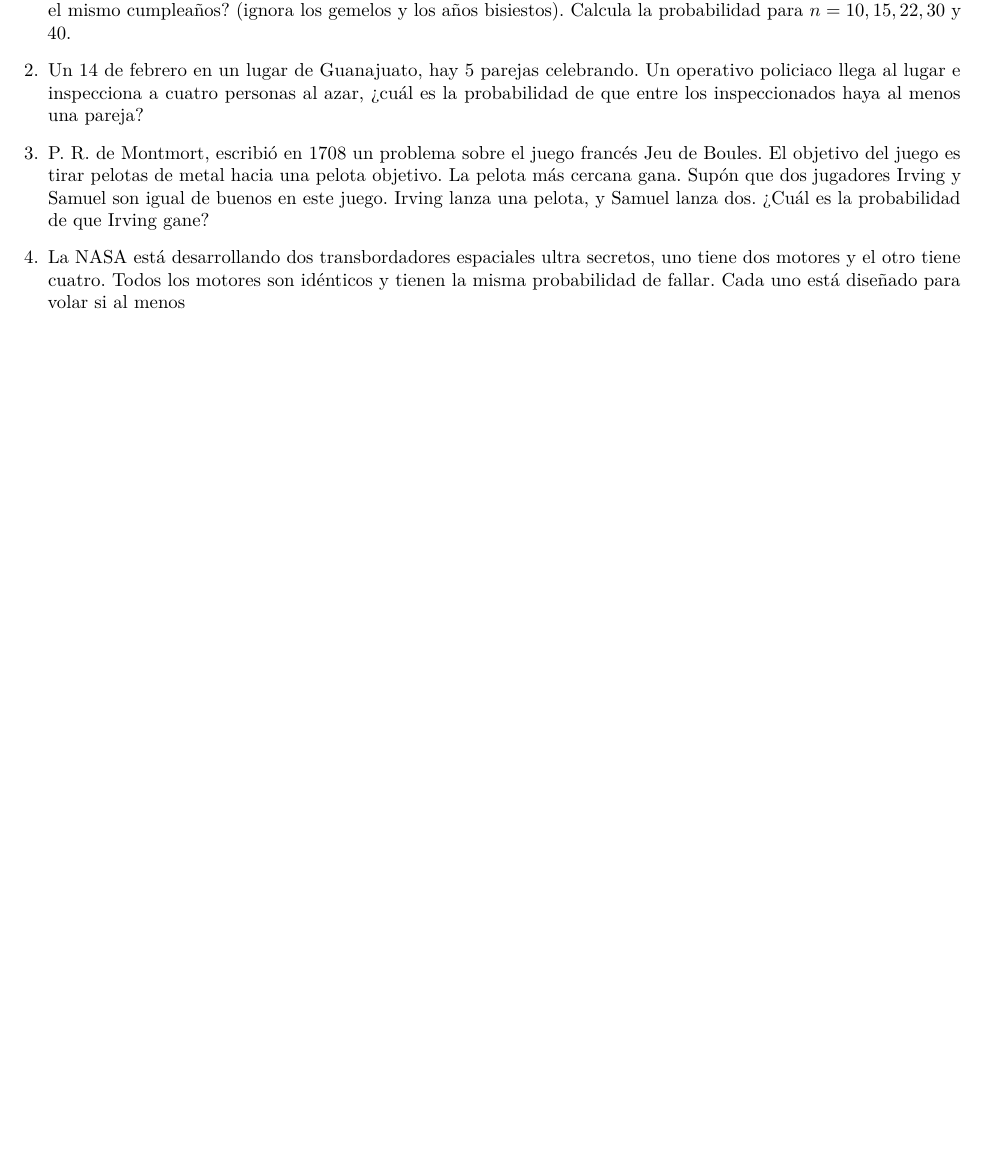
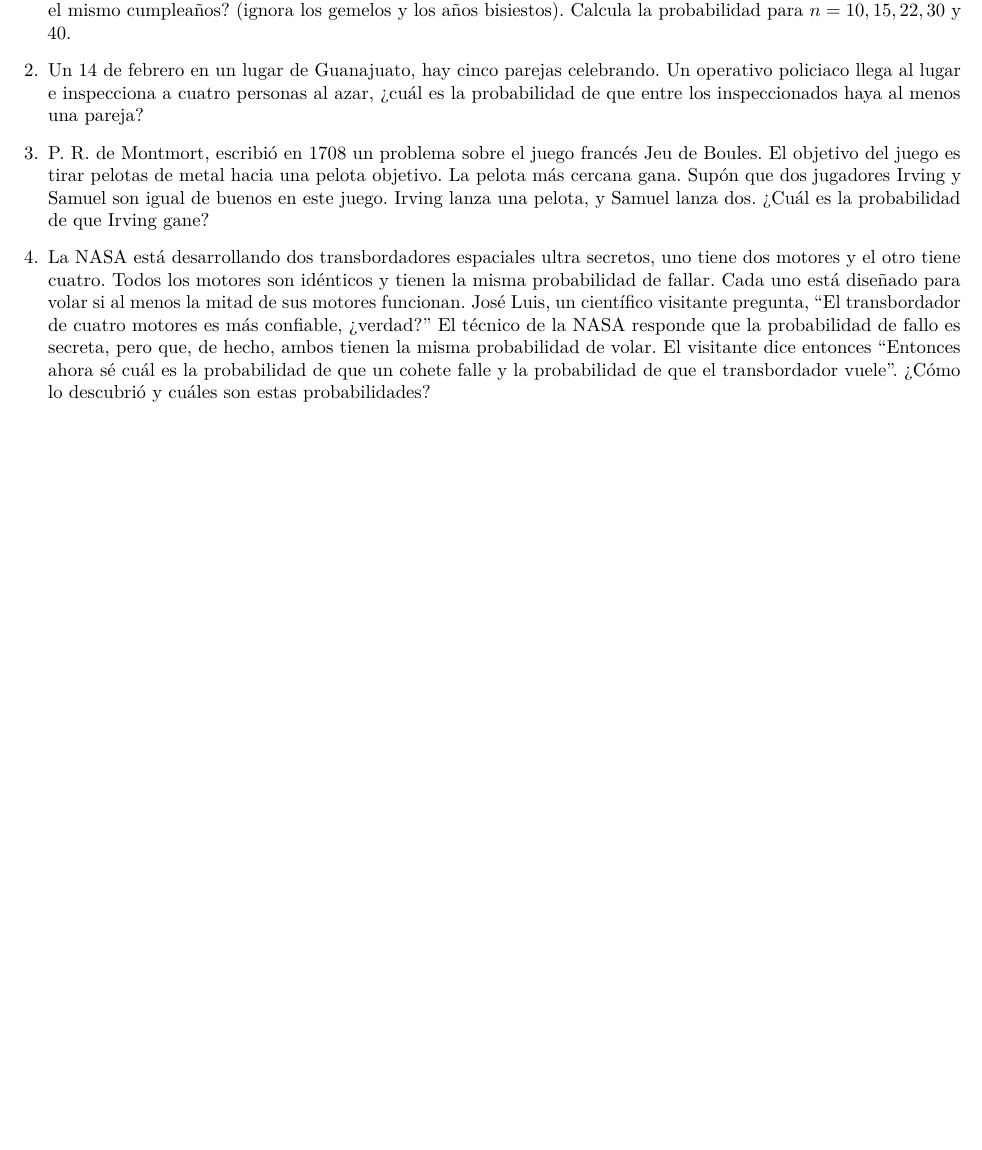
Before and after one commit to soy-esaul/Ayudantes, a LaTeX document (Ayudantía2.tex): part of the page, cut so that both start at the same text, the shorter picture padded with empty space. Compiled offline with pdfLaTeX.

Commit message:
Corregido un error de ortografía

```diff
--- a/Ayudantía2.tex
+++ b/Ayudantía2.tex
@@ -19,7 +19,7 @@
     probabilidad de que al menos dos tengan el mismo cumpleaños? (ignora los gemelos
     y los años bisiestos). Calcula la probabilidad para $n=10,15,22,30$ y 40.
 
-    \item Un 14 de febrero en un lugar de Guanajuato, hay 5 parejas celebrando.
+    \item Un 14 de febrero en un lugar de Guanajuato, hay cinco parejas celebrando.
     Un operativo policiaco llega al lugar e inspecciona a cuatro personas al azar,
     ¿cuál es la probabilidad de que entre los inspeccionados haya al menos una pareja?
 
@@ -32,7 +32,13 @@
     \item La NASA está desarrollando dos transbordadores espaciales ultra secretos,
     uno tiene dos motores y el otro tiene cuatro.  Todos los motores son idénticos
     y tienen la misma probabilidad de fallar.  Cada uno está diseñado para volar si
-    al menos
+    al menos la mitad de sus motores funcionan.  José Luis, un científico visitante pregunta,
+    ``El transbordador de cuatro motores es más confiable, ¿verdad?'' El técnico de
+    la NASA responde que la probabilidad de fallo es secreta, pero que, de hecho,
+    ambos tienen la misma probabilidad de volar. El visitante dice entonces ``Entonces
+    ahora sé cuál es la probabilidad de que un cohete falle y la probabilidad de que
+    el transbordador vuele''. ¿Cómo lo descubrió y cuáles son estas probabilidades?
+
 
 \end{enumerate}
 
```
Also changed, not shown: Ayudantía2.pdf, 2 other files.
